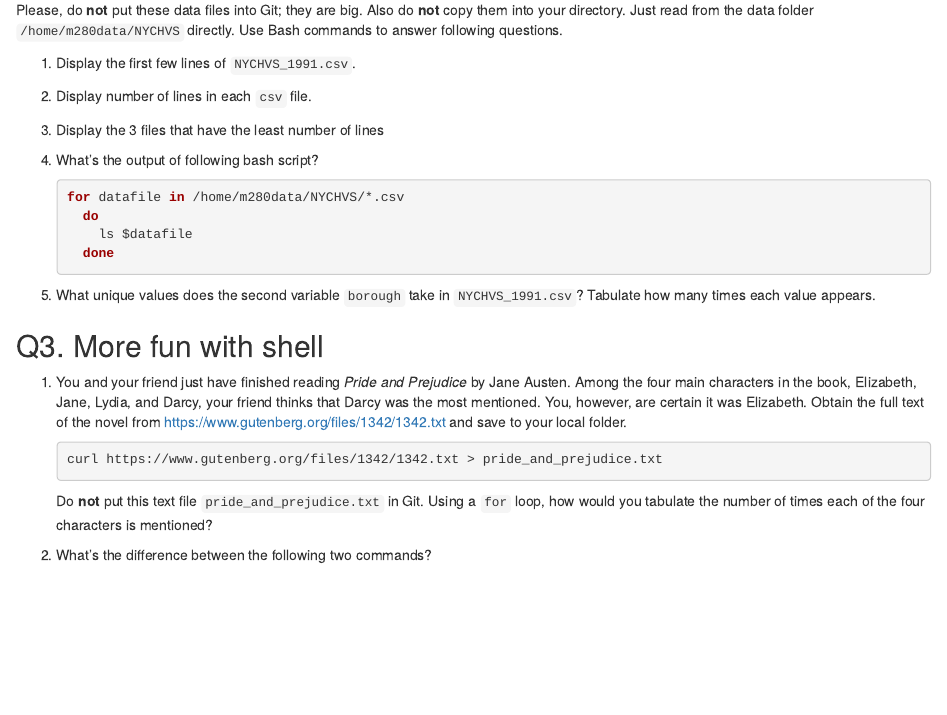
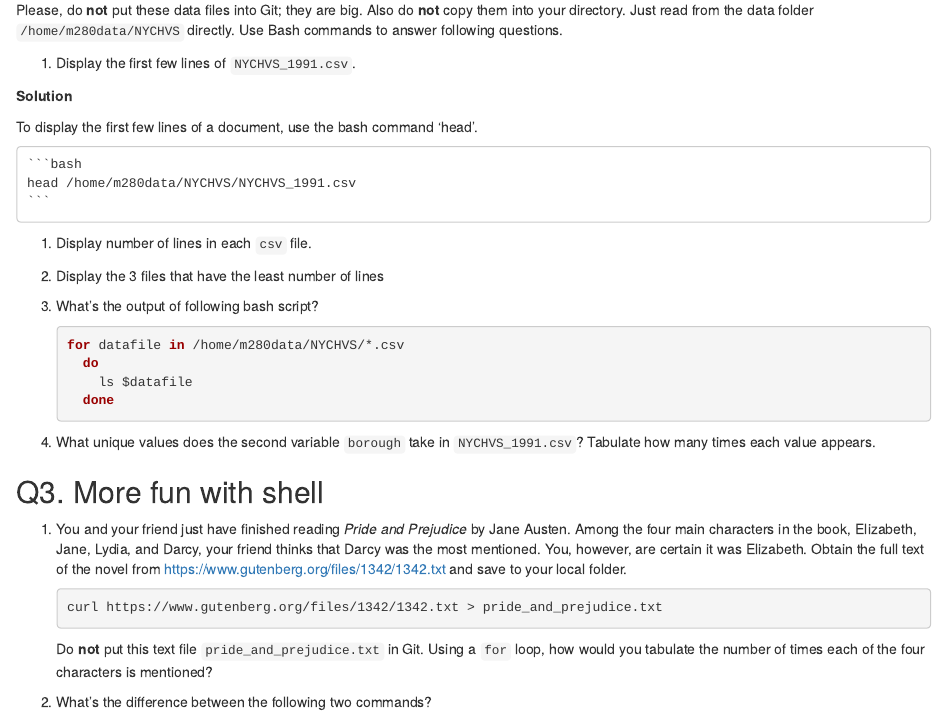
Before and after one commit to dw6ja/biostat-m280-2019-winter, an R Markdown document (hw1/hw1sol.Rmd): the page in a window 1100 px wide, from 680 px down. The pictures show the output file hw1/hw1sol.html that the author committed with the source, opened offline.

Commit message:
Finish Q2 (1)

````diff
--- a/hw1/hw1sol.Rmd
+++ b/hw1/hw1sol.Rmd
@@ -30,6 +30,13 @@ The `/home/m280data/NYCHVS` folder on teaching server contains a data set from t
 Please, do **not** put these data files into Git; they are big. Also do **not** copy them into your directory. Just read from the data folder `/home/m280data/NYCHVS` directly. Use Bash commands to answer following questions.
 
 1. Display the first few lines of `NYCHVS_1991.csv`.
+
+  **Solution**
+
+To display the first few lines of a document, use the bash command 'head'.
+    ```{bash, eval=FALSE}
+    head /home/m280data/NYCHVS/NYCHVS_1991.csv
+    ```
 
 1. Display number of lines in each `csv` file.
 
````
Also changed, not shown: hw1/hw1sol.html.
